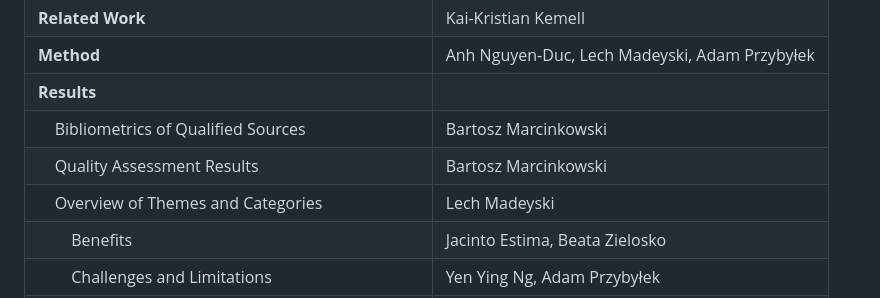
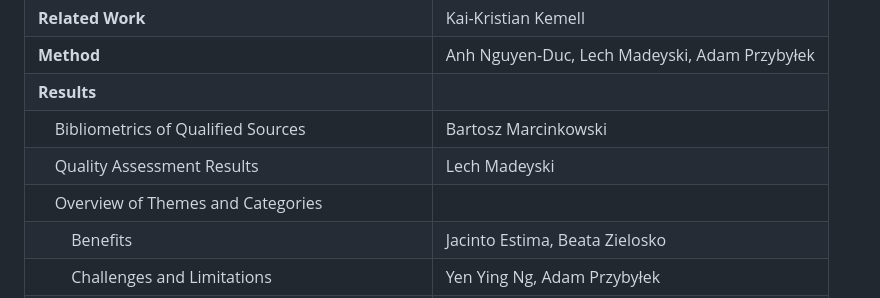
Before and after one commit to przybylek/GenAI4IS, a Markdown page: README.md, the part around the change. GitHub-like rendering.

Commit message:
Update author contributions

```diff
--- a/README.md
+++ b/README.md
@@ -21,8 +21,8 @@ The materials provided here are intended to support the transparency and reprodu
 | **Method** | Anh Nguyen-Duc, Lech Madeyski, Adam Przybyłek |
 | **Results** | |
 | &nbsp;&nbsp;&nbsp;&nbsp;Bibliometrics of Qualified Sources | Bartosz Marcinkowski |
-| &nbsp;&nbsp;&nbsp;&nbsp;Quality Assessment Results | Bartosz Marcinkowski |
-| &nbsp;&nbsp;&nbsp;&nbsp;Overview of Themes and Categories | Lech Madeyski |
+| &nbsp;&nbsp;&nbsp;&nbsp;Quality Assessment Results | Lech Madeyski |
+| &nbsp;&nbsp;&nbsp;&nbsp;Overview of Themes and Categories | |
 | &nbsp;&nbsp;&nbsp;&nbsp;&nbsp;&nbsp;&nbsp;&nbsp;Benefits | Jacinto Estima, Beata Zielosko |
 | &nbsp;&nbsp;&nbsp;&nbsp;&nbsp;&nbsp;&nbsp;&nbsp;Challenges and Limitations | Yen Ying Ng, Adam Przybyłek |
 | &nbsp;&nbsp;&nbsp;&nbsp;&nbsp;&nbsp;&nbsp;&nbsp;Research Gaps and Future Research Directions | Aleksander Jarzębowicz, Jakub Swacha |
```
